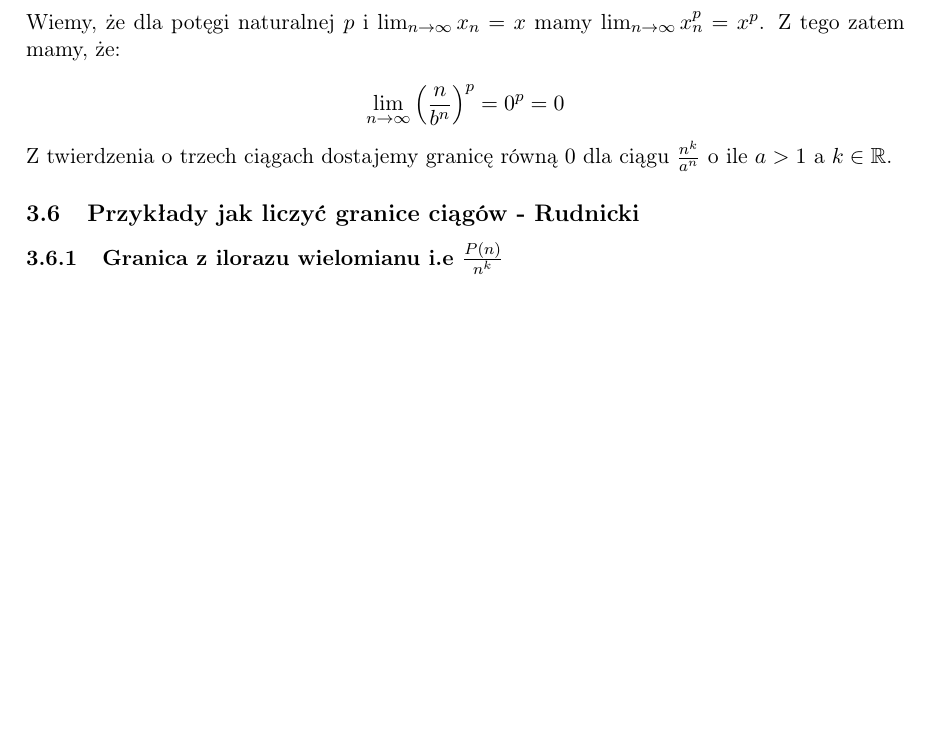
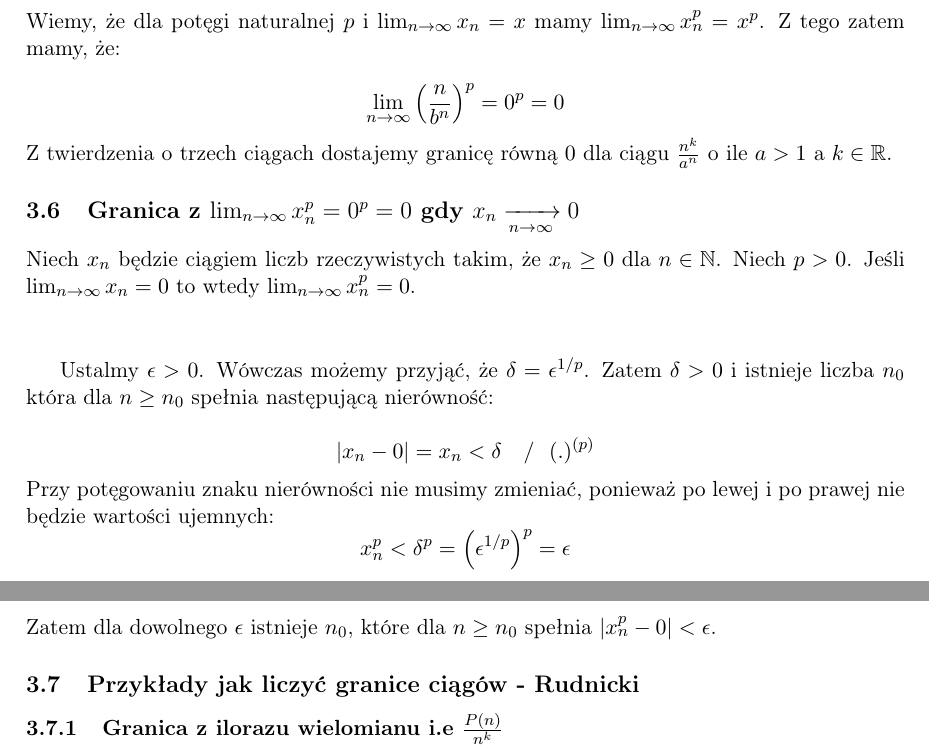
Before and after one commit to kjura/math, a LaTeX document (analiza/rudnicki/rozdzial2/notatki/notatki_ciagi.tex): part of page 11 of 12 before the commit and two parts of pages 11 and 12 of 12 after it, the two joined at a grey line, cut so that both start at the same text, the shorter picture padded with empty space. Compiled offline with pdfLaTeX.

Commit message:
Dodaj dowod potega z ciagu zbieznym do zera

```diff
--- a/analiza/rudnicki/rozdzial2/notatki/notatki_ciagi.tex
+++ b/analiza/rudnicki/rozdzial2/notatki/notatki_ciagi.tex
@@ -686,6 +687,27 @@ Wiemy, że dla potęgi naturalnej $p$ i $\lim_{n\to\infty} x_{n} = x$ mamy $\lim
 \noindent
 Z twierdzenia o trzech ciągach dostajemy granicę równą $0$ dla ciągu $\frac{n^k}{a^n}$ o ile $a > 1$ a $k \in \mathbb{R}$.
 
+\subsection{Granica z $\lim_{n\to\infty} x_n^p = 0^p = 0$ gdy $x_n \xrightarrow[n \to \infty]{} 0$}
+
+
+Niech $x_n$ będzie ciągiem liczb rzeczywistych takim, że  $x_n \geq 0$ dla $n \in \mathbb{N}$. Niech $p > 0$.
+Jeśli $\lim_{n\to\infty} x_n = 0$ to wtedy $\lim_{n\to\infty} x_n^p = 0$.
+
+\vspace{10mm}
+\noindent
+
+Ustalmy $\epsilon > 0$. Wówczas możemy przyjąć, że $\delta = \epsilon^{1/p}$. Zatem $\delta > 0$ i istnieje liczba $n_0$ która dla $n \geq n_0$
+spełnia następującą nierówność:
+
+\begin{equation*}
+    |x_n - 0| = x_n < \delta \ \ \ / \ \ (.)^{(p)}
+\end{equation*}
+Przy potęgowaniu znaku nierówności nie musimy zmieniać, ponieważ po lewej i po prawej nie będzie wartości ujemnych:
+\begin{equation*}
+    x_n^p < \delta^p = \Big(\epsilon^{1/p}\Big)^p = \epsilon
+\end{equation*}
+Zatem dla dowolnego $\epsilon$ istnieje $n_0$, które dla $n \geq n_0$ spełnia $|x_{n}^{p} - 0| < \epsilon$.
+
 
 \subsection{Przykłady jak liczyć granice ciągów - Rudnicki}
 
```
Also changed, not shown: analiza/rudnicki/rozdzial2/notatki/notatki_ciagi.pdf, analiza/rudnicki/rozdzial2/notatki/notatki_ciagi.tex (3 more changed lines).
